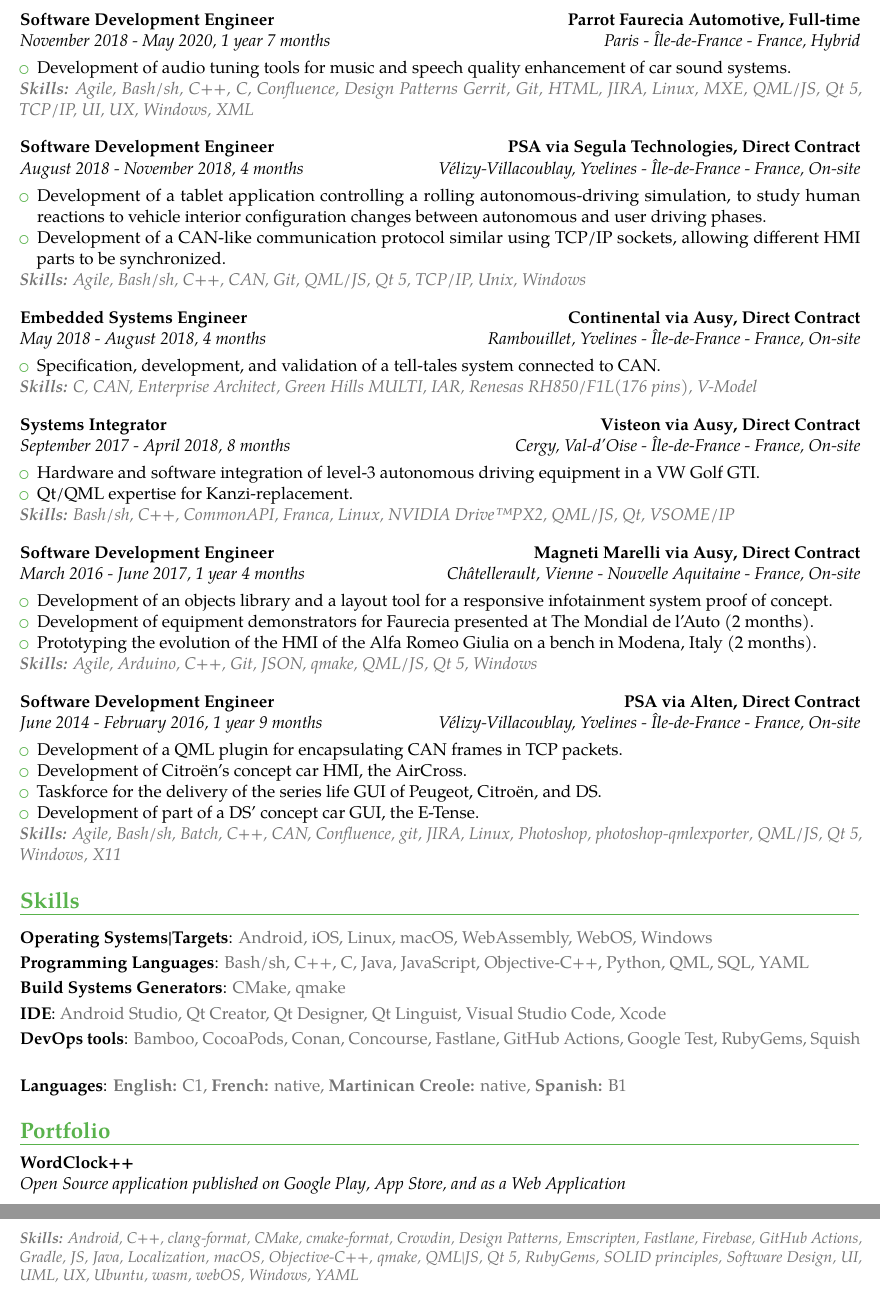
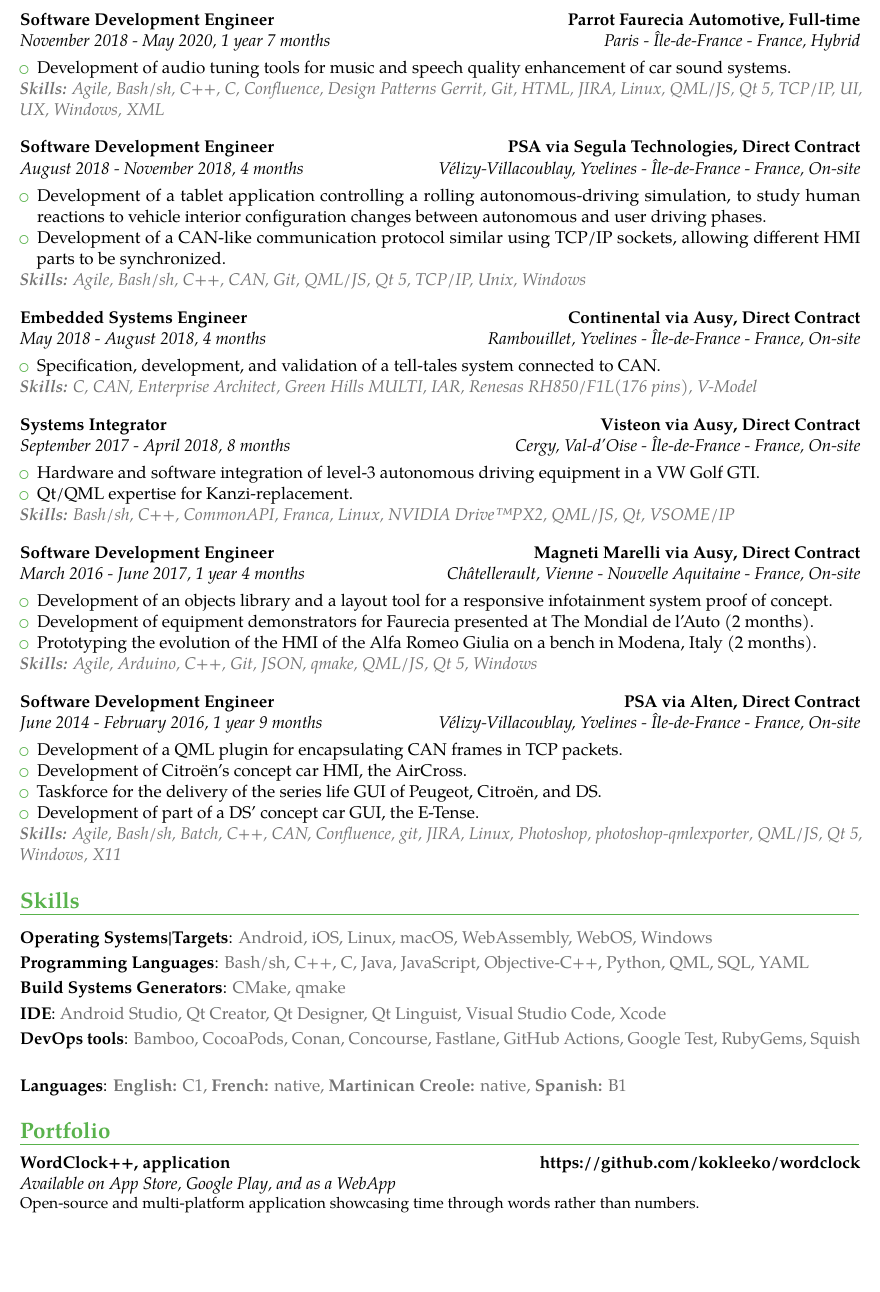
Before and after one commit to johanremilien/resume, a LaTeX CV (RJA_SDE_RESUME.tex): two parts of pages 2 and 3 of 3 before the commit and part of page 2 of 2 after it, the two joined at a grey line, cut so that both start at the same text, the shorter picture padded with empty space. Compiled offline with pdfLaTeX.

Commit message:
Update resume

```diff
--- a/RJA_SDE_RESUME.tex
+++ b/RJA_SDE_RESUME.tex
@@ -24,7 +24,7 @@
 \social[github]{johanremilien}
 \social[stackoverflow]{12080818/johanremilien}
 
-\extrainfo{\textcolor{color0}{\textbf{constexpr std::pair<std::string\_view, std::string\_view> sr\_sde\{"C++", "Qt"\}; }}}
+\extrainfo{\textcolor{color0}{\textbf{Software Development Engineer Qt | C++ | QML (since 2014)}}}
 
 \begin{document}
 
@@ -227,7 +227,6 @@
 	HTML,
 	JIRA,
 	Linux,
-	MXE,
 	QML/JS,
 	Qt 5,
 	TCP/IP,
@@ -431,42 +430,10 @@
 
 \cventry
 {}
-{\href{https://github.com/kokleeko/WordClock}{Open Source application} published on \href{https://play.google.com/store/apps/details?id=io.kokleeko.wordclock}{Google Play}, \href{https://apps.apple.com/us/app/wordclock/id1626068981}{App Store}, and as a \href{http://wordclock.kokleeko.io/}{Web Application}}
-{WordClock++}
+{Available on \href{https://apps.apple.com/us/app/wordclock/id1626068981}{App Store}, \href{https://play.google.com/store/apps/details?id=io.kokleeko.wordclock}{Google Play}, and as a \href{https://wordclock.kokleeko.io/}{WebApp}}
+{WordClock++, application}
+{\href{https://github.com/kokleeko/wordclock}{https://github.com/kokleeko/wordclock}}
 {}
+{Open-source and multi-platform application showcasing time through words rather than numbers.}
 {}
-{
-{\textcolor{color2}{\textit{\textbf{Skills:}
-	Android,
-	C++,
-	clang-format,
-	CMake,
-	cmake-format,
-	Crowdin,
-	Design Patterns,
-	Emscripten,
-	Fastlane,
-	Firebase,
-	GitHub Actions,
-	Gradle,
-	JS,
-	Java,
-	Localization,
-	macOS,
-	Objective-C++,
-	qmake,
-	QML|JS,
-	Qt 5,
-	RubyGems,
-	SOLID principles,
-	Software Design,
-	UI,
-	UML,
-	UX,
-	Ubuntu,
-	wasm,
-	webOS,
-	Windows,
-	YAML
-}}}}
 \end{document}
```
Also changed, not shown: RJA_SDE_RESUME.pdf.
